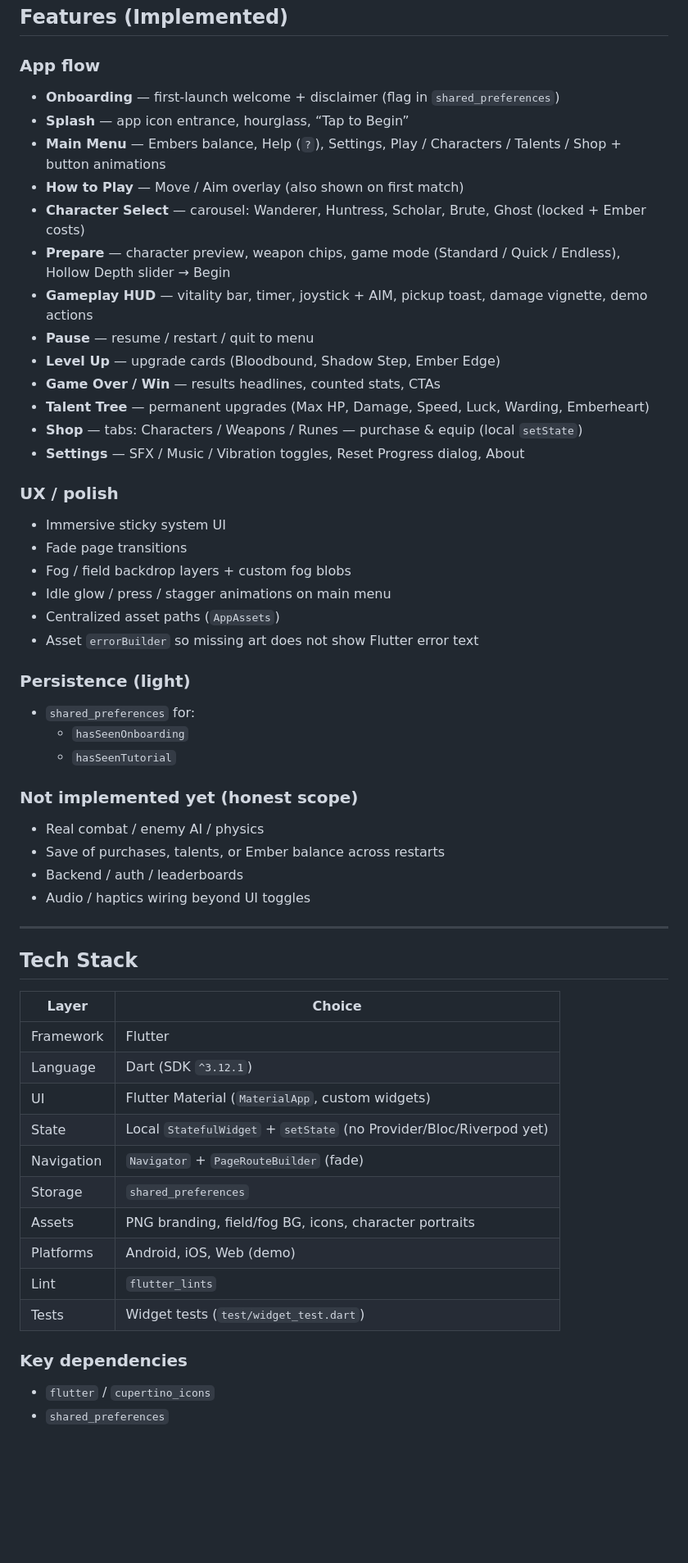
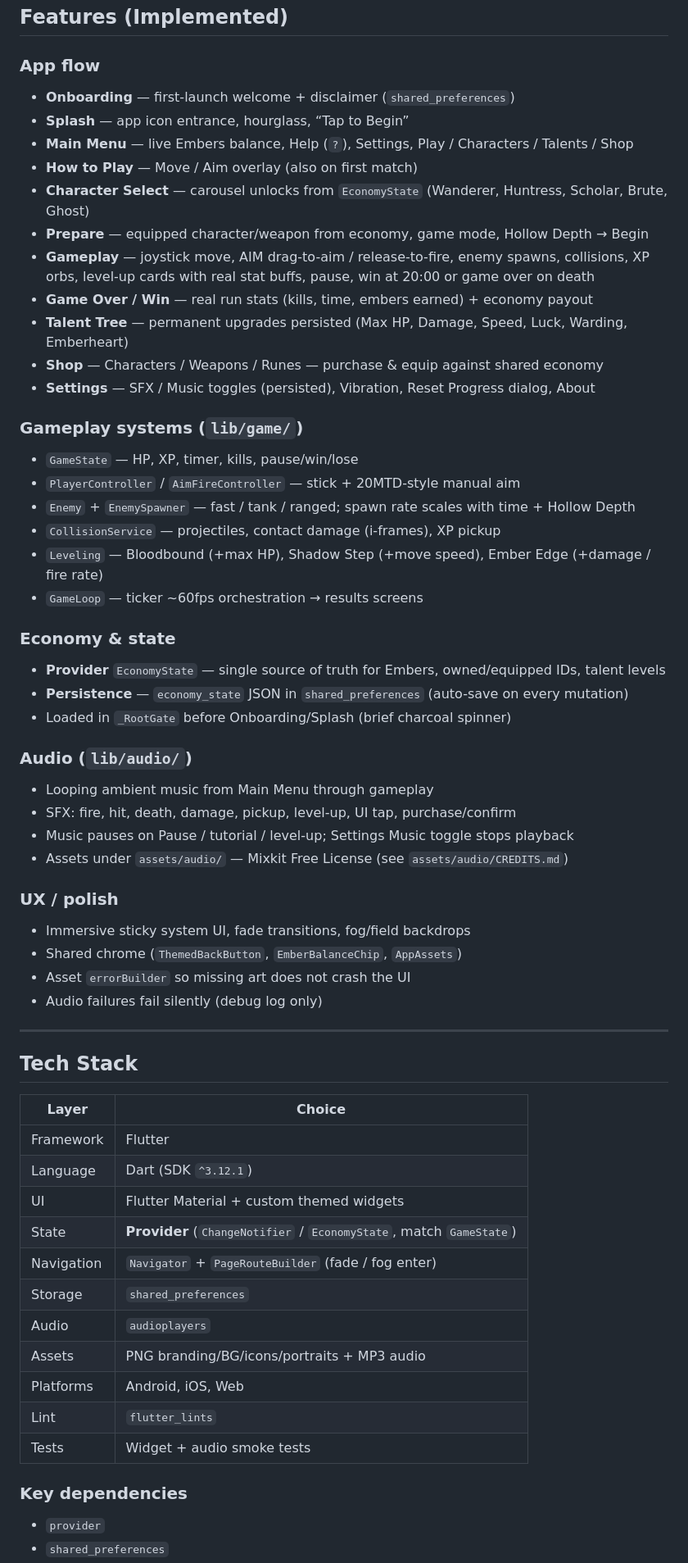
Before and after one commit to MominaYaqoob/HollowHour, a Markdown page: README.md, the part around one of its changes. Shown at 82% size. GitHub-like rendering; blank space fills up the shorter version.

Commit message:
Update README to reflect gameplay, economy, and audio.
Co-authored-by: Cursor <cursoragent@cursor.com>

```diff
--- a/README.md
+++ b/README.md
@@ -32,38 +32,42 @@ Survive a timed **Hollow Hour** in fog-covered desolation. Embers keep the dark
 ## Features (Implemented)
 
 ### App flow
-- **Onboarding** — first-launch welcome + disclaimer (flag in `shared_preferences`)
+- **Onboarding** — first-launch welcome + disclaimer (`shared_preferences`)
 - **Splash** — app icon entrance, hourglass, “Tap to Begin”
-- **Main Menu** — Embers balance, Help (`?`), Settings, Play / Characters / Talents / Shop + button animations
-- **How to Play** — Move / Aim overlay (also shown on first match)
-- **Character Select** — carousel: Wanderer, Huntress, Scholar, Brute, Ghost (locked + Ember costs)
-- **Prepare** — character preview, weapon chips, game mode (Standard / Quick / Endless), Hollow Depth slider → Begin
-- **Gameplay HUD** — vitality bar, timer, joystick + AIM, pickup toast, damage vignette, demo actions
-- **Pause** — resume / restart / quit to menu
-- **Level Up** — upgrade cards (Bloodbound, Shadow Step, Ember Edge)
-- **Game Over / Win** — results headlines, counted stats, CTAs
-- **Talent Tree** — permanent upgrades (Max HP, Damage, Speed, Luck, Warding, Emberheart)
-- **Shop** — tabs: Characters / Weapons / Runes — purchase & equip (local `setState`)
-- **Settings** — SFX / Music / Vibration toggles, Reset Progress dialog, About
+- **Main Menu** — live Embers balance, Help (`?`), Settings, Play / Characters / Talents / Shop
+- **How to Play** — Move / Aim overlay (also on first match)
+- **Character Select** — carousel unlocks from `EconomyState` (Wanderer, Huntress, Scholar, Brute, Ghost)
+- **Prepare** — equipped character/weapon from economy, game mode, Hollow Depth → Begin
+- **Gameplay** — joystick move, AIM drag-to-aim / release-to-fire, enemy spawns, collisions, XP orbs, level-up cards with real stat buffs, pause, win at 20:00 or game over on death
+- **Game Over / Win** — real run stats (kills, time, embers earned) + economy payout
+- **Talent Tree** — permanent upgrades persisted (Max HP, Damage, Speed, Luck, Warding, Emberheart)
+- **Shop** — Characters / Weapons / Runes — purchase & equip against shared economy
+- **Settings** — SFX / Music toggles (persisted), Vibration, Reset Progress dialog, About
+
+### Gameplay systems (`lib/game/`)
+- `GameState` — HP, XP, timer, kills, pause/win/lose
+- `PlayerController` / `AimFireController` — stick + 20MTD-style manual aim
+- `Enemy` + `EnemySpawner` — fast / tank / ranged; spawn rate scales with time + Hollow Depth
+- `CollisionService` — projectiles, contact damage (i-frames), XP pickup
+- `Leveling` — Bloodbound (+max HP), Shadow Step (+move speed), Ember Edge (+damage / fire rate)
+- `GameLoop` — ticker ~60fps orchestration → results screens
+
+### Economy & state
+- **Provider** `EconomyState` — single source of truth for Embers, owned/equipped IDs, talent levels
+- **Persistence** — `economy_state` JSON in `shared_preferences` (auto-save on every mutation)
+- Loaded in `_RootGate` before Onboarding/Splash (brief charcoal spinner)
+
+### Audio (`lib/audio/`)
+- Looping ambient music from Main Menu through gameplay
+- SFX: fire, hit, death, damage, pickup, level-up, UI tap, purchase/confirm
+- Music pauses on Pause / tutorial / level-up; Settings Music toggle stops playback
+- Assets under `assets/audio/` — Mixkit Free License (see `assets/audio/CREDITS.md`)
 
 ### UX / polish
-- Immersive sticky system UI
-- Fade page transitions
-- Fog / field backdrop layers + custom fog blobs
-- Idle glow / press / stagger animations on main menu
-- Centralized asset paths (`AppAssets`)
-- Asset `errorBuilder` so missing art does not show Flutter error text
-
-### Persistence (light)
-- `shared_preferences` for:
-  - `hasSeenOnboarding`
-  - `hasSeenTutorial`
-
-### Not implemented yet (honest scope)
-- Real combat / enemy AI / physics
-- Save of purchases, talents, or Ember balance across restarts
-- Backend / auth / leaderboards
-- Audio / haptics wiring beyond UI toggles
+- Immersive sticky system UI, fade transitions, fog/field backdrops
+- Shared chrome (`ThemedBackButton`, `EmberBalanceChip`, `AppAssets`)
+- Asset `errorBuilder` so missing art does not crash the UI
+- Audio failures fail silently (debug log only)
 
 ---
 
@@ -73,15 +77,16 @@ Survive a timed **Hollow Hour** in fog-covered desolation. Embers keep the dark
 |--------|--------|
 | Framework | Flutter |
 | Language | Dart (SDK `^3.12.1`) |
-| UI | Flutter Material (`MaterialApp`, custom widgets) |
-| State | Local `StatefulWidget` + `setState` (no Provider/Bloc/Riverpod yet) |
-| Navigation | `Navigator` + `PageRouteBuilder` (fade) |
+| UI | Flutter Material + custom themed widgets |
+| State | **Provider** (`ChangeNotifier` / `EconomyState`, match `GameState`) |
+| Navigation | `Navigator` + `PageRouteBuilder` (fade / fog enter) |
 | Storage | `shared_preferences` |
-| Assets | PNG branding, field/fog BG, icons, character portraits |
-| Platforms | Android, iOS, Web (demo) |
+| Audio | `audioplayers` |
+| Assets | PNG branding/BG/icons/portraits + MP3 audio |
+| Platforms | Android, iOS, Web |
 | Lint | `flutter_lints` |
-| Tests | Widget tests (`test/widget_test.dart`) |
+| Tests | Widget + audio smoke tests |
 
 ### Key dependencies
-- `flutter` / `cupertino_icons`
+- `provider`
 - `shared_preferences`
```
Also changed, not shown: other parts of README.md (+36 -51 lines).
